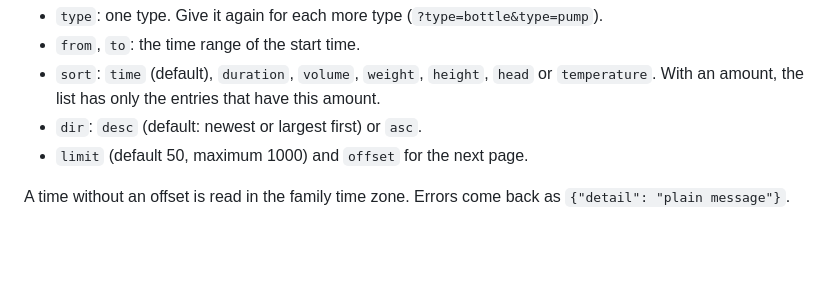
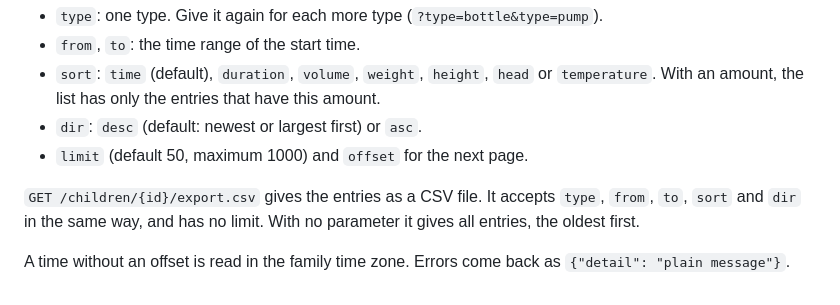
Before and after one commit to dr-robert-li/frecklebubby, a Markdown page: docs/api-and-mcp.md, the part around the change. Drawn GitHub-style; blank space fills up the shorter version.

```diff
--- a/docs/api-and-mcp.md
+++ b/docs/api-and-mcp.md
@@ -57,4 +57,7 @@ To list entries, use `GET /children/{id}/entries`. It gives the newest entries f
 - `dir`: `desc` (default: newest or largest first) or `asc`.
 - `limit` (default 50, maximum 1000) and `offset` for the next page.
 
+`GET /children/{id}/export.csv` gives the entries as a CSV file. It accepts `type`, `from`, `to`, `sort` and `dir`
+in the same way, and has no limit. With no parameter it gives all entries, the oldest first.
+
 A time without an offset is read in the family time zone. Errors come back as `{"detail": "plain message"}`.
```
Also changed, not shown: CHANGELOG.md (+7 -0 lines), README.md (+2 -2 lines), docs/screenshots/history-list.png, 13 other files.
